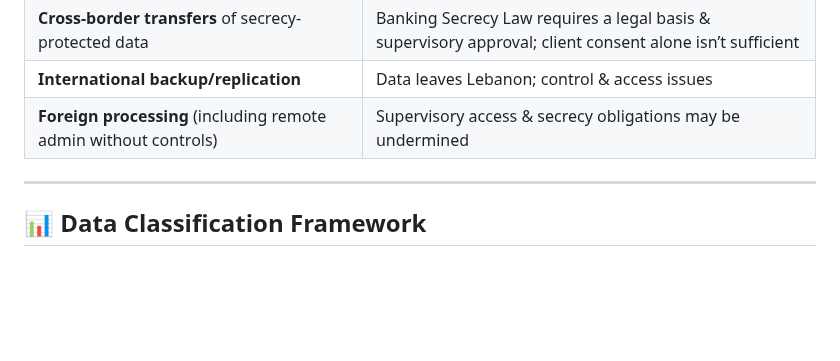
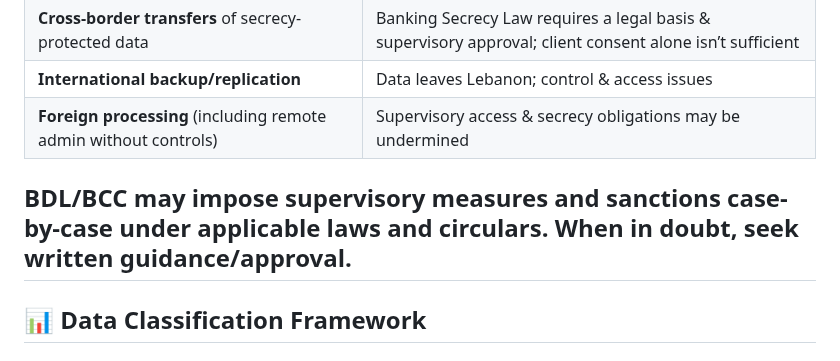
Before and after one commit to ElNaboulsi/Lebanese-FinTech-Compliance, a Markdown page: bdl-data-sovereignty-implementation.md, the part around the change. Rendered like a GitHub page; blank space fills up the shorter version.

```diff
--- a/bdl-data-sovereignty-implementation.md
+++ b/bdl-data-sovereignty-implementation.md
@@ -19,7 +19,7 @@ This guide provides technical and operational requirements for implementing BDL-
 | **Cross-border transfers** of secrecy-protected data             | Banking Secrecy Law requires a legal basis & supervisory approval; client consent alone isn’t sufficient |
 | **International backup/replication**                             | Data leaves Lebanon; control & access issues                                                             |
 | **Foreign processing** (including remote admin without controls) | Supervisory access & secrecy obligations may be undermined                                               |
-
+BDL/BCC may impose supervisory measures and sanctions **case-by-case** under applicable laws and circulars. **When in doubt, seek written guidance/approval**.
 ---
 
 ## 📊 Data Classification Framework
```
